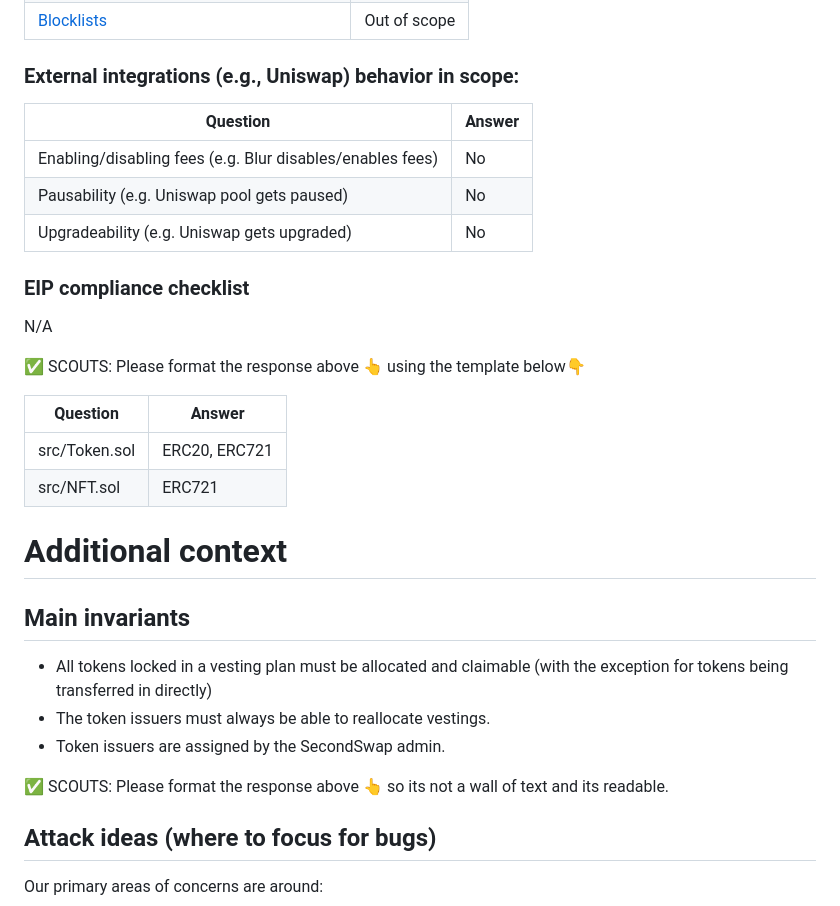
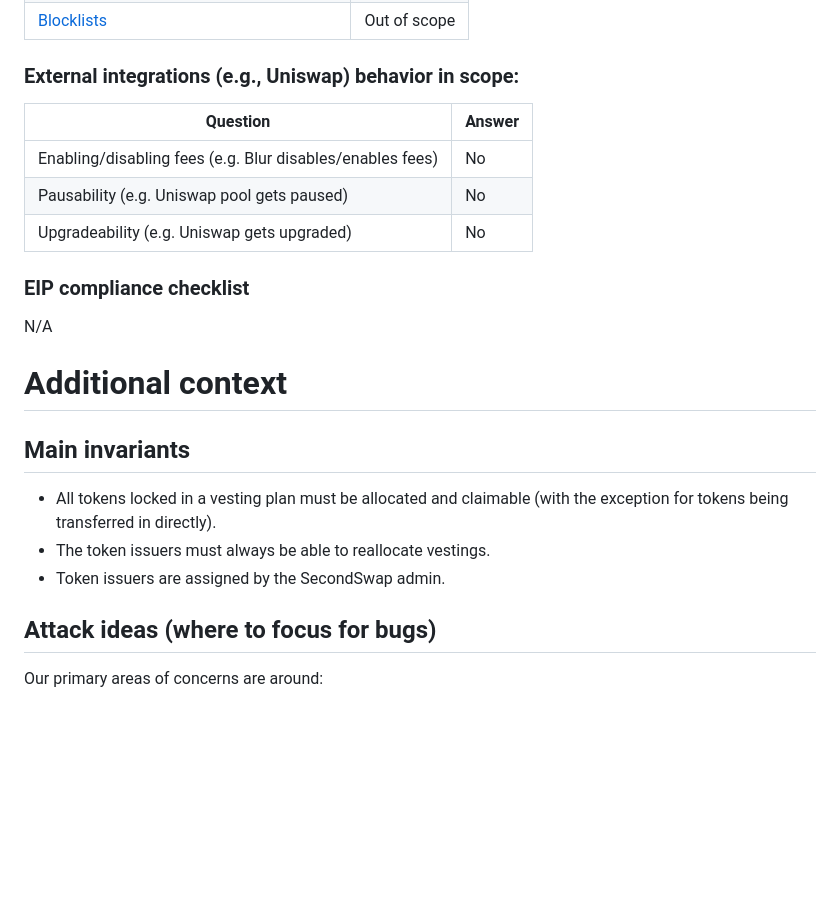
Before and after one commit to code-423n4/2024-12-secondswap, a Markdown page: README.md, the part around the change printed below. Drawn GitHub-style; blank space fills up the shorter version.

```diff
--- a/README.md
+++ b/README.md
@@ -126,34 +104,22 @@ Any (all possible ERC20s)
 
 ### External integrations (e.g., Uniswap) behavior in scope:
 
-
 | Question                                                  | Answer |
 | --------------------------------------------------------- | ------ |
-| Enabling/disabling fees (e.g. Blur disables/enables fees) | No   |
-| Pausability (e.g. Uniswap pool gets paused)               |  No   |
-| Upgradeability (e.g. Uniswap gets upgraded)               |   No  |
-
+| Enabling/disabling fees (e.g. Blur disables/enables fees) |   No   |
+| Pausability (e.g. Uniswap pool gets paused)               |   No   |
+| Upgradeability (e.g. Uniswap gets upgraded)               |   No   |
 
 ### EIP compliance checklist
 N/A
-
-✅ SCOUTS: Please format the response above 👆 using the template below👇
-
-| Question                                | Answer                       |
-| --------------------------------------- | ---------------------------- |
-| src/Token.sol                           | ERC20, ERC721                |
-| src/NFT.sol                             | ERC721                       |
-
 
 # Additional context
 
 ## Main invariants
 
-- All tokens locked in a vesting plan must be allocated and claimable (with the exception for tokens being transferred in directly)
+- All tokens locked in a vesting plan must be allocated and claimable (with the exception for tokens being transferred in directly).
 - The token issuers must always be able to reallocate vestings.
 - Token issuers are assigned by the SecondSwap admin.
-
-✅ SCOUTS: Please format the response above 👆 so its not a wall of text and its readable.
 
 ## Attack ideas (where to focus for bugs)
 Our primary areas of concerns are around:
```
Also changed, not shown: other parts of README.md (+26 -98 lines).
